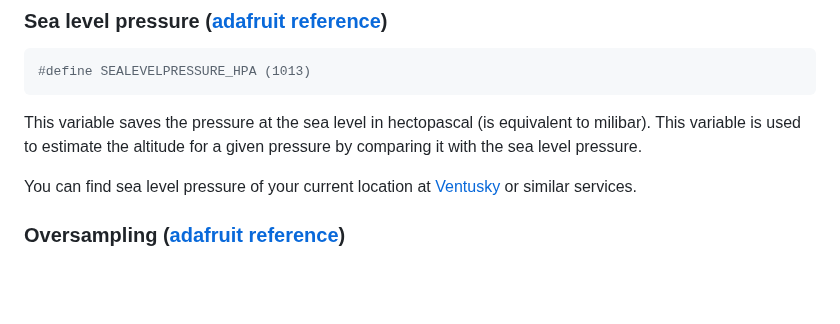
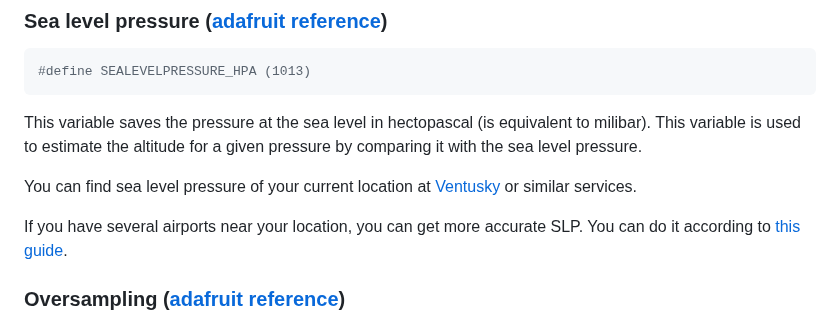
Before and after one commit to falkura/ESP8266-Meteostation, a Markdown page: README.md, the part around the change. GitHub-like rendering; blank space fills up the shorter version.

```diff
--- a/README.md
+++ b/README.md
@@ -75,6 +75,7 @@ This variable saves the pressure at the sea level in hectopascal (is equivalent
 
 You can find sea level pressure of your current location at [Ventusky](https://www.ventusky.com/) or similar services.
 
+If you have several airports near your location, you can get more accurate SLP. You can do it according to [this guide](https://www.youtube.com/watch?v=Wq-Kb7D8eQ4).
 
 ### Oversampling ([adafruit reference](https://adafruit.github.io/Adafruit_BME680/html/class_adafruit___b_m_e680.html#a640ee0a0cb7ca57af30e8408260cc6e6))
 
```
